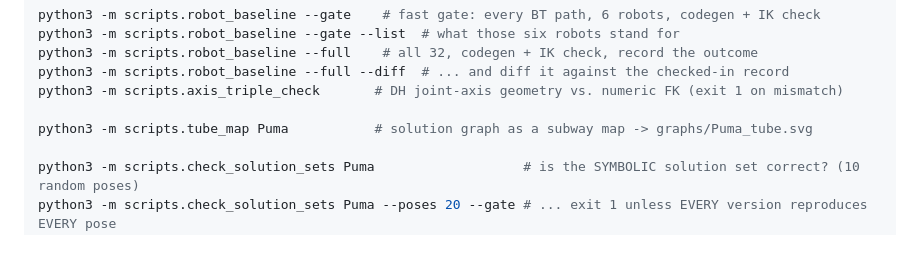
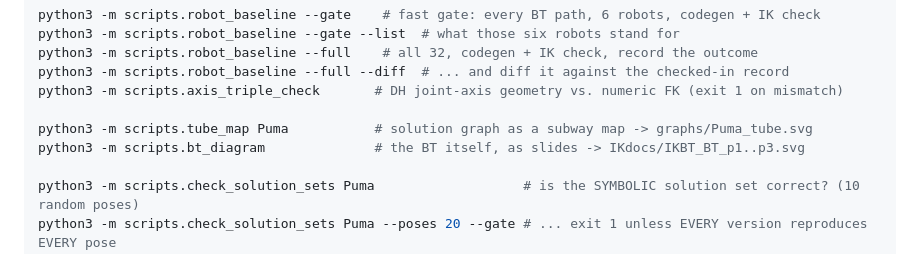
Before and after one commit to uw-biorobotics/IKBT, a Markdown page: CLAUDE.md, the part around the change. GitHub-like rendering.

Commit message:
CLAUDE.md: list scripts.bt_diagram among the commands
Co-Authored-By: Claude Opus 5.5 <noreply@anthropic.com>

```diff
--- a/CLAUDE.md
+++ b/CLAUDE.md
@@ -42,6 +42,7 @@ python3 -m scripts.robot_baseline --full --diff  # ... and diff it against the c
 python3 -m scripts.axis_triple_check       # DH joint-axis geometry vs. numeric FK (exit 1 on mismatch)
 
 python3 -m scripts.tube_map Puma           # solution graph as a subway map -> graphs/Puma_tube.svg
+python3 -m scripts.bt_diagram              # the BT itself, as slides -> IKdocs/IKBT_BT_p1..p3.svg
 
 python3 -m scripts.check_solution_sets Puma                   # is the SYMBOLIC solution set correct? (10 random poses)
 python3 -m scripts.check_solution_sets Puma --poses 20 --gate # ... exit 1 unless EVERY version reproduces EVERY pose
```
